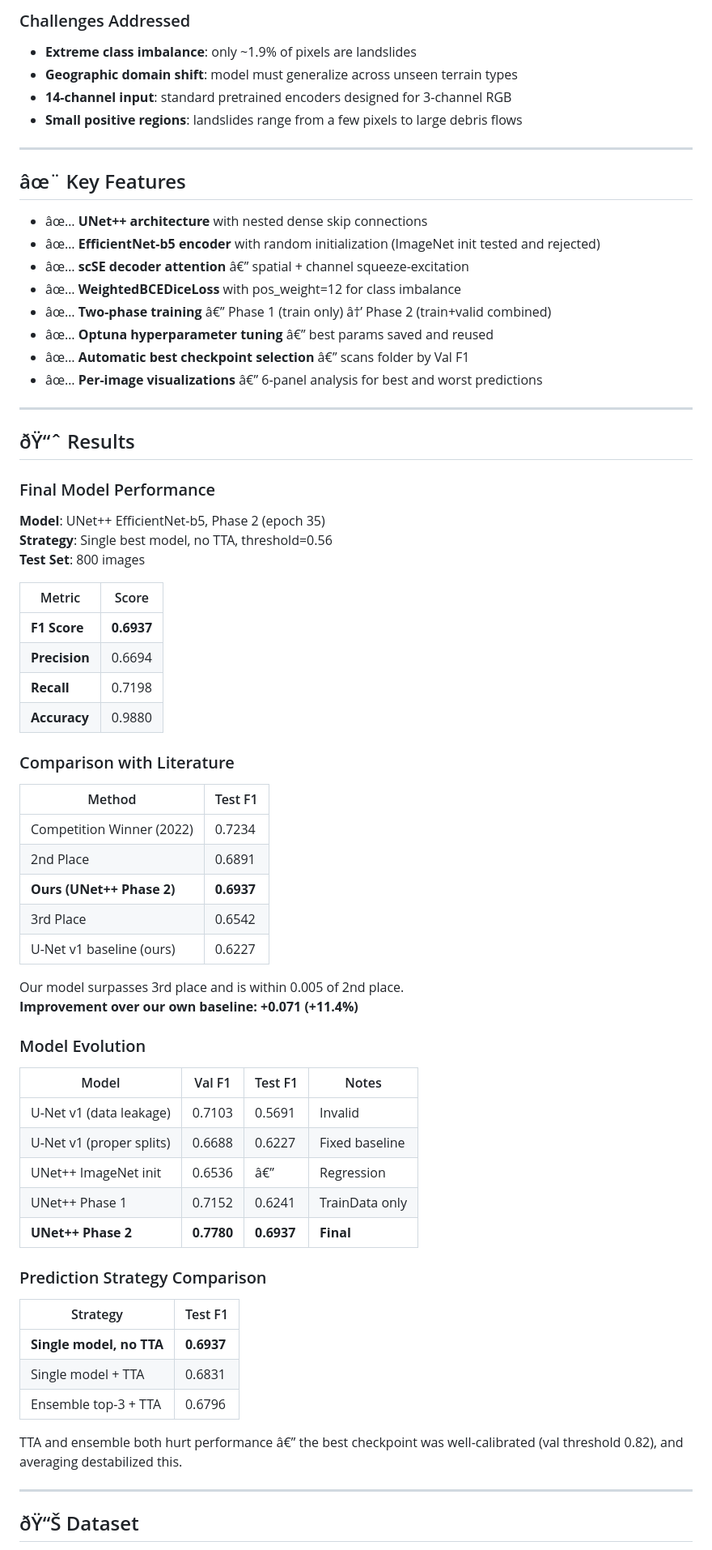
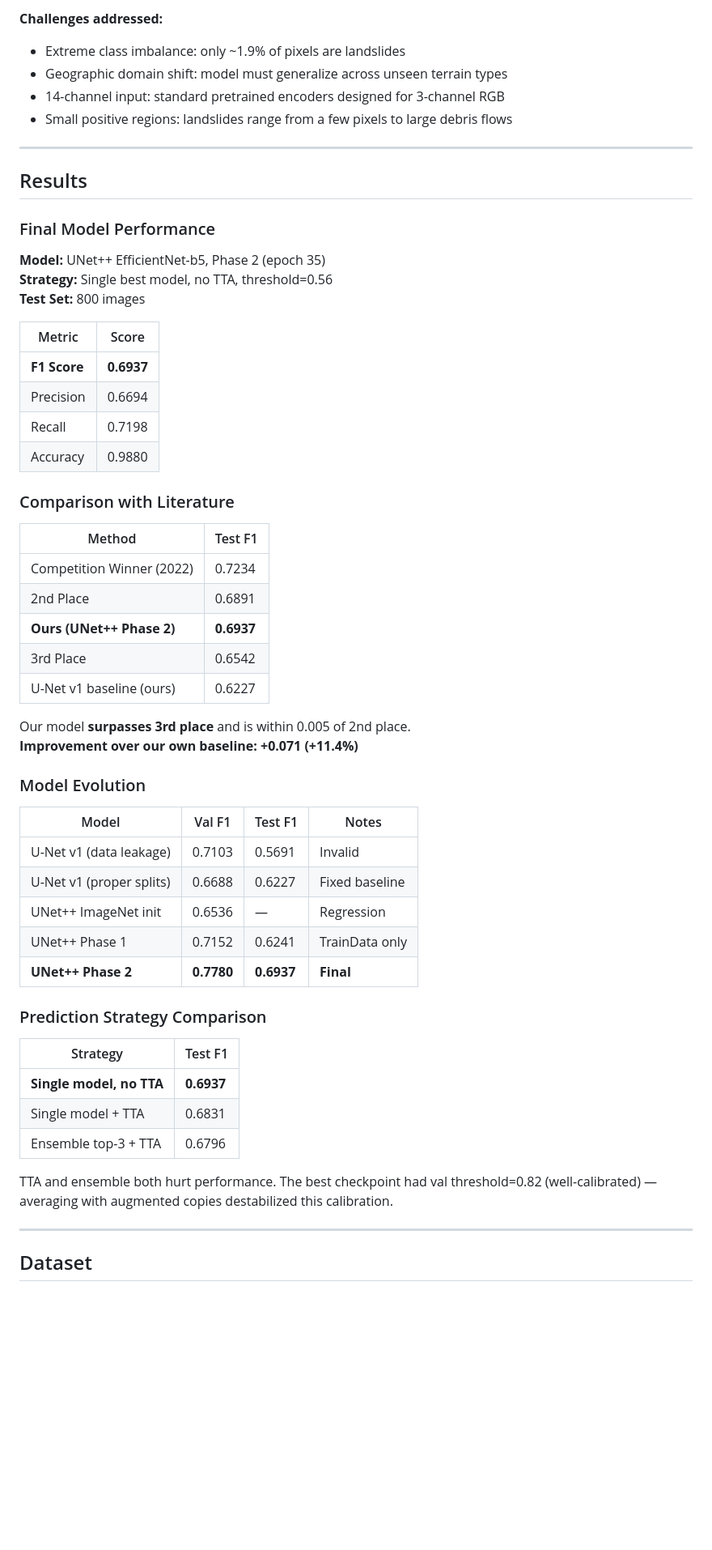
Before and after one commit to Oghuz20/Landslide-Detection-Satellite-AI, a Markdown page: README.md, the part around one of its changes. Shown at 81% size. Drawn GitHub-style; blank space fills up the shorter version.

```diff
--- a/README.md
+++ b/README.md
@@ -43,40 +38,27 @@ use of labeled data.
 
-### Challenges Addressed
+**Challenges addressed:**
 
-- **Extreme class imbalance**: only ~1.9% of pixels are landslides
-- **Geographic domain shift**: model must generalize across unseen terrain types
-- **14-channel input**: standard pretrained encoders designed for 3-channel RGB
-- **Small positive regions**: landslides range from a few pixels to large debris flows
+- Extreme class imbalance: only ~1.9% of pixels are landslides
+- Geographic domain shift: model must generalize across unseen terrain types
+- 14-channel input: standard pretrained encoders designed for 3-channel RGB
+- Small positive regions: landslides range from a few pixels to large debris flows
 
 ---
 
-## âœ¨ Key Features
-
-- âœ… **UNet++ architecture** with nested dense skip connections
-- âœ… **EfficientNet-b5 encoder** with random initialization (ImageNet init tested and rejected)
-- âœ… **scSE decoder attention** â€” spatial + channel squeeze-excitation
-- âœ… **WeightedBCEDiceLoss** with pos_weight=12 for class imbalance
-- âœ… **Two-phase training** â€” Phase 1 (train only) â†’ Phase 2 (train+valid combined)
-- âœ… **Optuna hyperparameter tuning** â€” best params saved and reused
-- âœ… **Automatic best checkpoint selection** â€” scans folder by Val F1
-- âœ… **Per-image visualizations** â€” 6-panel analysis for best and worst predictions
-
----
-
-## ðŸ“ˆ Results
+## Results
 
 ### Final Model Performance
 
-**Model**: UNet++ EfficientNet-b5, Phase 2 (epoch 35)
-**Strategy**: Single best model, no TTA, threshold=0.56
-**Test Set**: 800 images
+**Model:** UNet++ EfficientNet-b5, Phase 2 (epoch 35)
+**Strategy:** Single best model, no TTA, threshold=0.56
+**Test Set:** 800 images
 
 | Metric | Score |
 |--------|-------|
 | **F1 Score** | **0.6937** |
-| **Precision** | 0.6694 |
-| **Recall** | 0.7198 |
-| **Accuracy** | 0.9880 |
+| Precision | 0.6694 |
+| Recall | 0.7198 |
+| Accuracy | 0.9880 |
 
 ### Comparison with Literature
 
@@ -88,7 +70,7 @@ use of labeled data.
 | 3rd Place | 0.6542 |
 | U-Net v1 baseline (ours) | 0.6227 |
 
-Our model surpasses 3rd place and is within 0.005 of 2nd place.
+Our model **surpasses 3rd place** and is within 0.005 of 2nd place.
 **Improvement over our own baseline: +0.071 (+11.4%)**
 
 ### Model Evolution
@@ -97,7 +79,7 @@ Our model surpasses 3rd place and is within 0.005 of 2nd place.
 |-------|--------|---------|-------|
 | U-Net v1 (data leakage) | 0.7103 | 0.5691 | Invalid |
 | U-Net v1 (proper splits) | 0.6688 | 0.6227 | Fixed baseline |
-| UNet++ ImageNet init | 0.6536 | â€” | Regression |
+| UNet++ ImageNet init | 0.6536 | — | Regression |
 | UNet++ Phase 1 | 0.7152 | 0.6241 | TrainData only |
 | **UNet++ Phase 2** | **0.7780** | **0.6937** | **Final** |
 
@@ -109,10 +91,9 @@ Our model surpasses 3rd place and is within 0.005 of 2nd place.
 | Single model + TTA | 0.6831 |
 | Ensemble top-3 + TTA | 0.6796 |
 
-TTA and ensemble both hurt performance â€” the best checkpoint was well-calibrated
-(val threshold 0.82), and averaging destabilized this.
+TTA and ensemble both hurt performance. The best checkpoint had val threshold=0.82 (well-calibrated) — averaging with augmented copies destabilized this calibration.
 
 ---
 
-## ðŸ“Š Dataset
+## Dataset
 
```
Also changed, not shown: other parts of README.md (+149 -139 lines).
